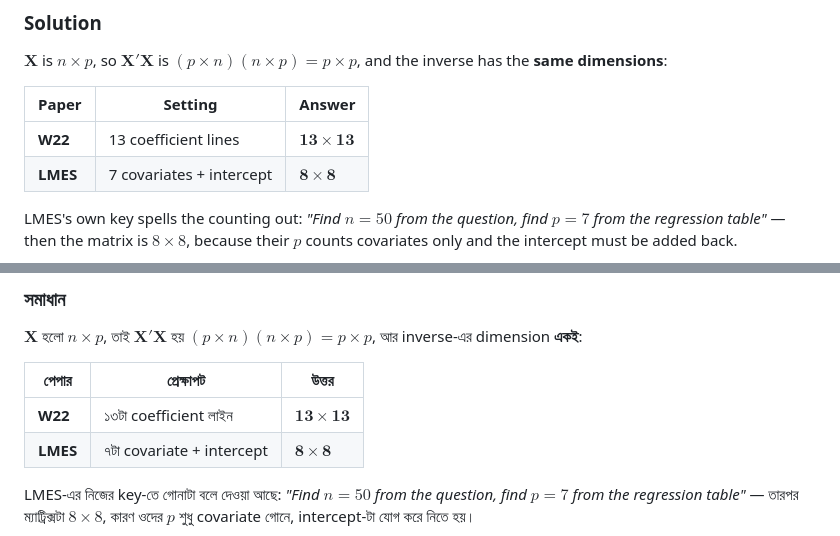
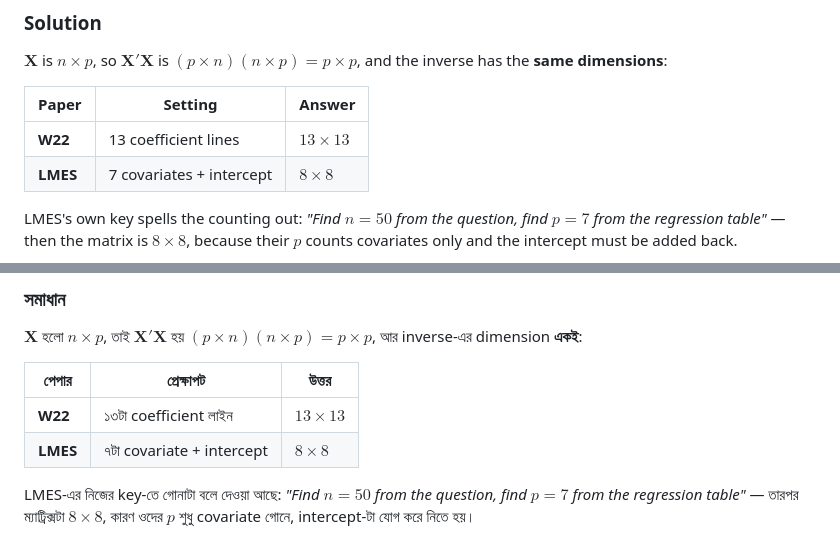
Before and after one commit to SaifulJnU/skriptra, a Markdown page: linear-model/chapter-01-introduction/23-PAST-PAPER-QUESTIONS.md, 2 parts joined by grey strips. Rendered like a GitHub page.

Commit message:
Fix math formula formatting: remove boldsymbol from numeric dimensions

```diff
--- a/linear-model/chapter-01-introduction/23-PAST-PAPER-QUESTIONS.md
+++ b/linear-model/chapter-01-introduction/23-PAST-PAPER-QUESTIONS.md
@@ -49,8 +49,8 @@ $\boldsymbol{X}$ is $n\times p$, so $\boldsymbol{X}'\boldsymbol{X}$ is $(p\times
 
 | Paper | Setting | Answer |
 |---|---|---|
-| **W22** | 13 coefficient lines | $\boldsymbol{13\times13}$ |
-| **LMES** | 7 covariates + intercept | $\boldsymbol{8\times8}$ |
+| **W22** | 13 coefficient lines | $13\times13$ |
+| **LMES** | 7 covariates + intercept | $8\times8$ |
 
 LMES's own key spells the counting out: *"Find $n=50$ from the question, find $p=7$ from the regression table"* — then the matrix is $8\times8$, because their $p$ counts covariates only and the intercept must be added back.
 
@@ -155,8 +155,8 @@ $\boldsymbol{X}$ হলো $n\times p$, তাই $\boldsymbol{X}'\boldsymbol{X}
 
 | পেপার | প্রেক্ষাপট | উত্তর |
 |---|---|---|
-| **W22** | ১৩টা coefficient লাইন | $\boldsymbol{13\times13}$ |
-| **LMES** | ৭টা covariate + intercept | $\boldsymbol{8\times8}$ |
+| **W22** | ১৩টা coefficient লাইন | $13\times13$ |
+| **LMES** | ৭টা covariate + intercept | $8\times8$ |
 
 LMES-এর নিজের key-তে গোনাটা বলে দেওয়া আছে: *"Find $n=50$ from the question, find $p=7$ from the regression table"* — তারপর ম্যাট্রিক্সটা $8\times8$, কারণ ওদের $p$ শুধু covariate গোনে, intercept-টা যোগ করে নিতে হয়।
 
```
